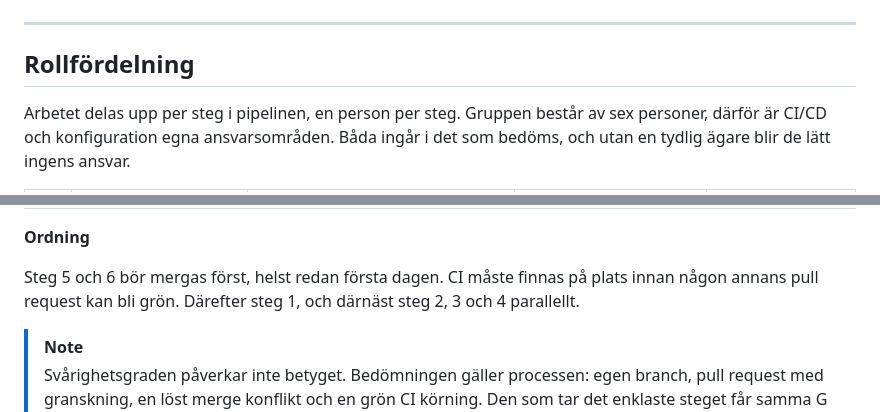
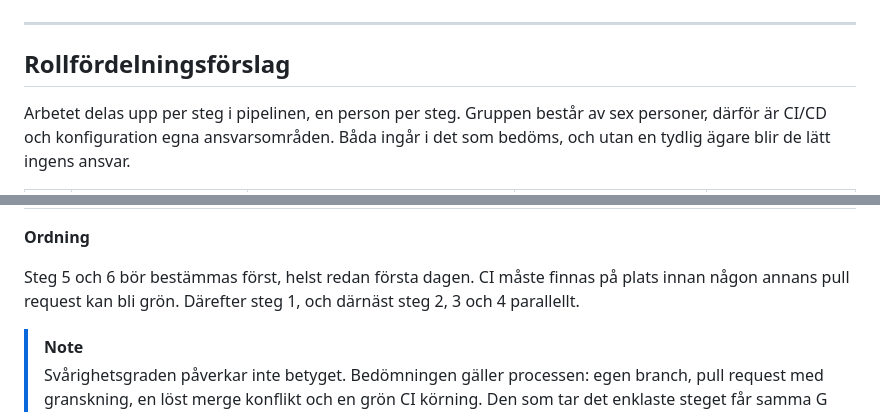
Before and after one commit to GHT4ngo/cicd-grupparbete-grupp7, a Markdown page: README.md, 2 parts joined by grey strips. Rendered like a GitHub page.

Commit message:
Update section titles and clarify steps in README

```diff
--- a/README.md
+++ b/README.md
@@ -144,7 +144,7 @@ git push
 
 ***
 
-## Rollfördelning
+## Rollfördelningsförslag
 
 Arbetet delas upp per steg i pipelinen, en person per steg. Gruppen består av sex personer, därför är CI/CD och konfiguration egna ansvarsområden. Båda ingår i det som bedöms, och utan en tydlig ägare blir de lätt ingens ansvar.
 
@@ -164,7 +164,7 @@ Arbetet delas upp per steg i pipelinen, en person per steg. Gruppen består av s
 
 **Ordning**
 
-Steg 5 och 6 bör mergas först, helst redan första dagen. CI måste finnas på plats innan någon annans pull request kan bli grön. Därefter steg 1, och därnäst steg 2, 3 och 4 parallellt.
+Steg 5 och 6 bör bestämmas först, helst redan första dagen. CI måste finnas på plats innan någon annans pull request kan bli grön. Därefter steg 1, och därnäst steg 2, 3 och 4 parallellt.
 
 > [!NOTE]
 > Svårighetsgraden påverkar inte betyget. Bedömningen gäller processen: egen branch, pull request med granskning, en löst merge konflikt och en grön CI körning. Den som tar det enklaste steget får samma G som den som tar det svåraste.
```
